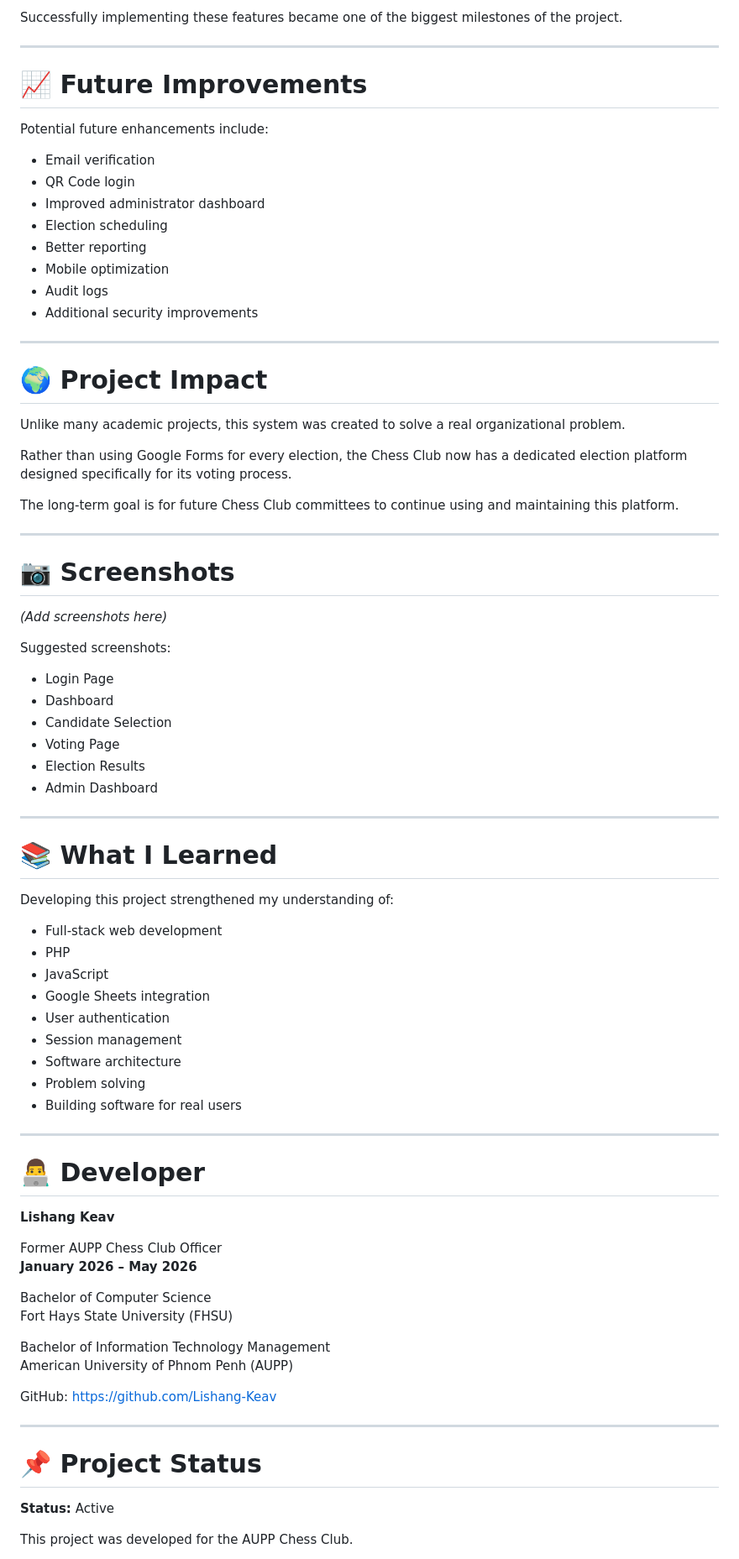
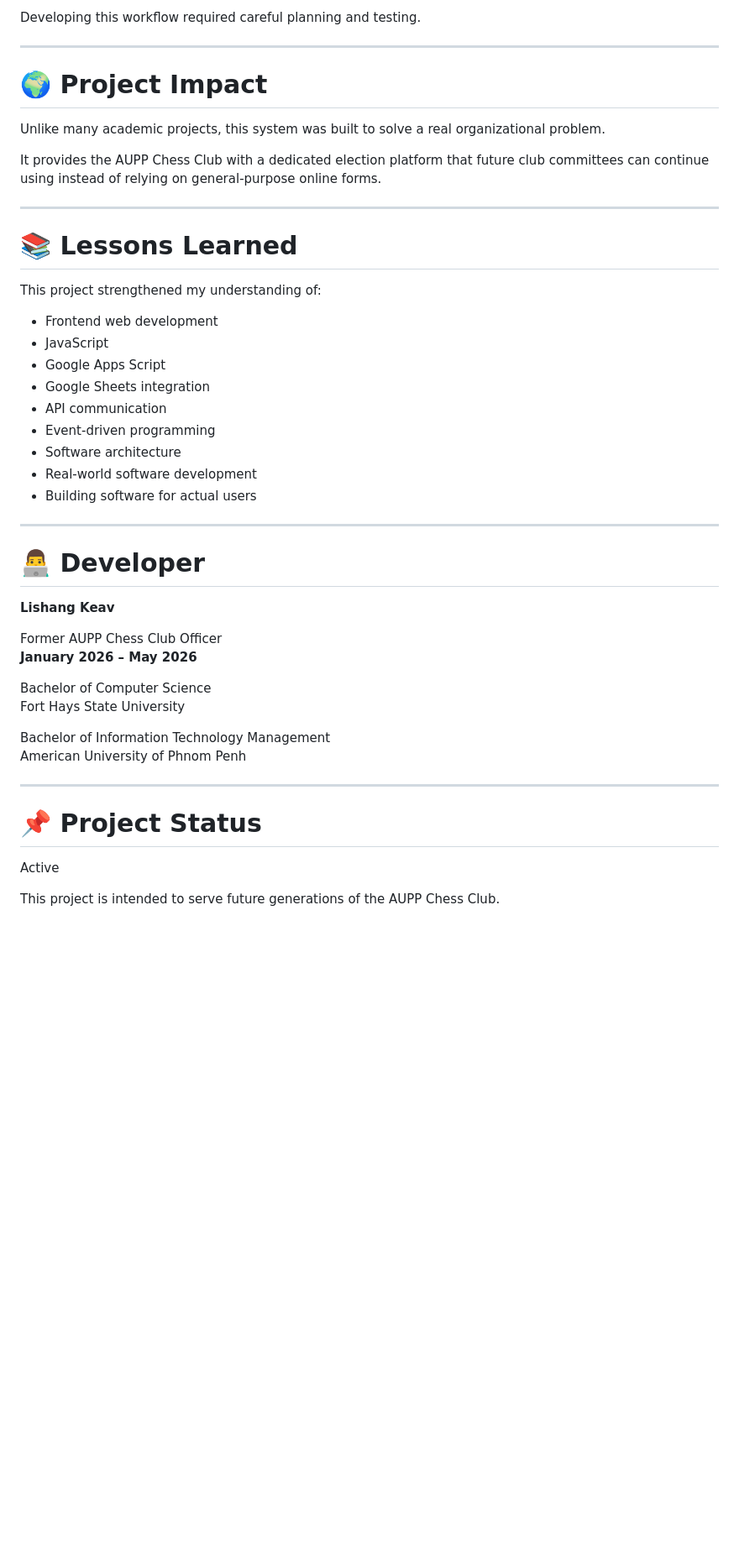
Before and after one commit to Lishang-Keav/aupp-chess-vote, a Markdown page: README.md, the part around one of its changes. Shown at 84% size. GitHub-like rendering; blank space fills up the shorter version.

```diff
--- a/README.md
+++ b/README.md
@@ -144,61 +125,29 @@ The system needed to correctly:
 
-Successfully implementing these features became one of the biggest milestones of the project.
-
----
-
-# 📈 Future Improvements
-
-Potential future enhancements include:
-
-- Email verification
-- QR Code login
-- Improved administrator dashboard
-- Election scheduling
-- Better reporting
-- Mobile optimization
-- Audit logs
-- Additional security improvements
+Developing this workflow required careful planning and testing.
 
 ---
 
 # 🌍 Project Impact
 
-Unlike many academic projects, this system was created to solve a real organizational problem.
+Unlike many academic projects, this system was built to solve a real organizational problem.
 
-Rather than using Google Forms for every election, the Chess Club now has a dedicated election platform designed specifically for its voting process.
-
-The long-term goal is for future Chess Club committees to continue using and maintaining this platform.
+It provides the AUPP Chess Club with a dedicated election platform that future club committees can continue using instead of relying on general-purpose online forms.
 
 ---
 
-# 📷 Screenshots
+# 📚 Lessons Learned
 
-*(Add screenshots here)*
+This project strengthened my understanding of:
 
-Suggested screenshots:
-
-- Login Page
-- Dashboard
-- Candidate Selection
-- Voting Page
-- Election Results
-- Admin Dashboard
-
----
-
-# 📚 What I Learned
-
-Developing this project strengthened my understanding of:
-
-- Full-stack web development
-- PHP
+- Frontend web development
 - JavaScript
+- Google Apps Script
 - Google Sheets integration
-- User authentication
-- Session management
+- API communication
+- Event-driven programming
 - Software architecture
-- Problem solving
-- Building software for real users
+- Real-world software development
+- Building software for actual users
 
 ---
 
@@ -210,19 +159,16 @@ Former AUPP Chess Club Officer
 **January 2026 – May 2026**
 
 Bachelor of Computer Science
-Fort Hays State University (FHSU)
+Fort Hays State University
 
 Bachelor of Information Technology Management
-American University of Phnom Penh (AUPP)
-
-GitHub:
-https://github.com/Lishang-Keav
+American University of Phnom Penh
 
 ---
 
 # 📌 Project Status
 
-**Status:** Active
+Active
 
-This project was developed for the AUPP Chess Club.
+This project is intended to serve future generations of the AUPP Chess Club.
 
```
Also changed, not shown: other parts of README.md (+60 -93 lines).
